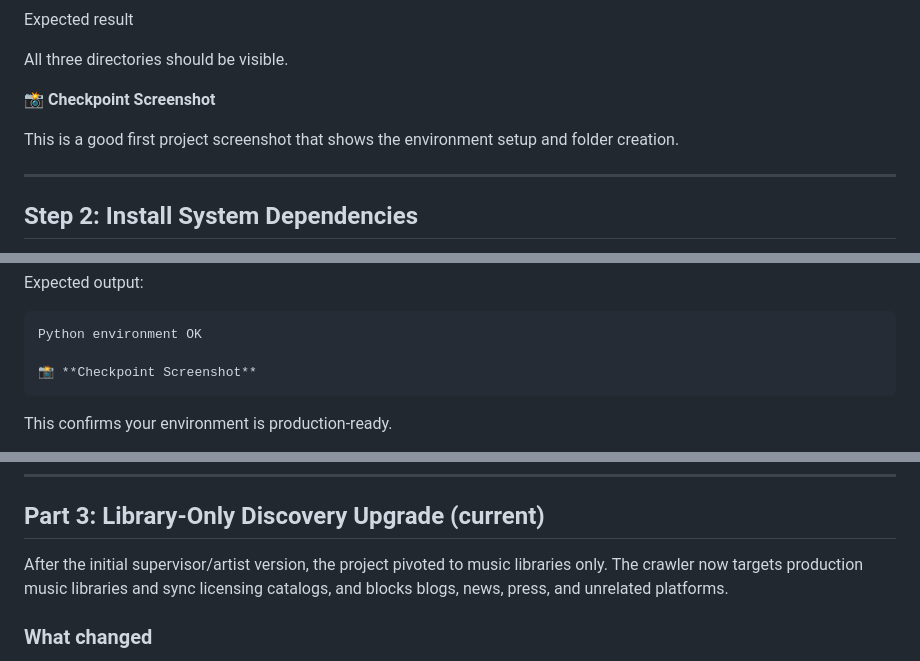
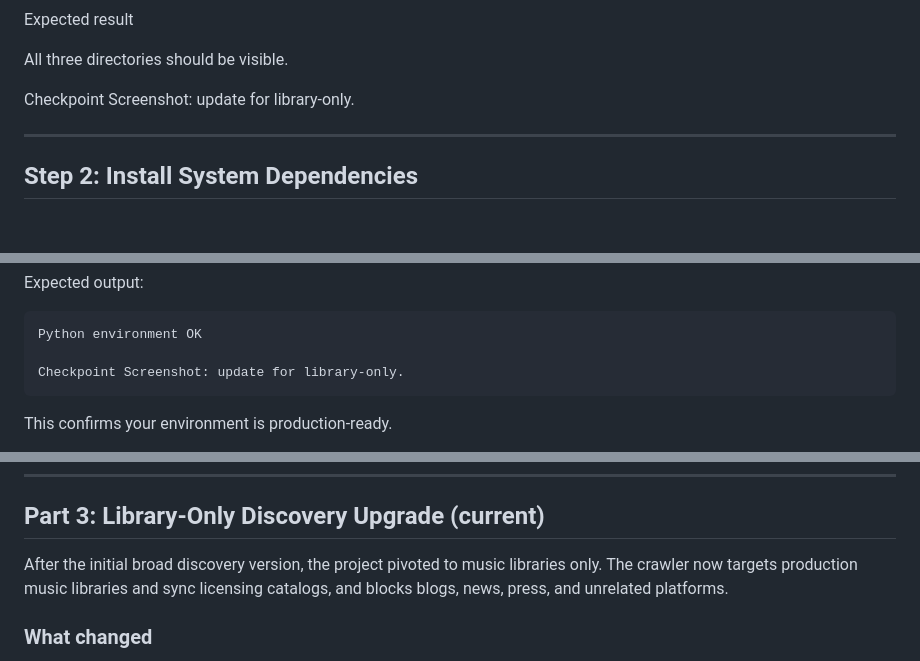
Before and after one commit to iamMichaelSmith/Leadbot, a Markdown page: README.md, 3 parts joined by grey strips. GitHub-like rendering; blank space fills up the shorter version.

Commit message:
Update README for library-only focus

````diff
--- a/README.md
+++ b/README.md
@@ -115,9 +113,7 @@ Expected result
 
 All three directories should be visible.
 
-📸 **Checkpoint Screenshot**
-
-This is a good first project screenshot that shows the environment setup and folder creation.
+Checkpoint Screenshot: update for library-only.
 
 ---
 
@@ -234,7 +230,7 @@ Expected output:
 ```
 Python environment OK
 
-📸 **Checkpoint Screenshot**
+Checkpoint Screenshot: update for library-only.
 ```
 
 This confirms your environment is production-ready.
@@ -855,7 +844,7 @@ You should now see fewer “Fetch failed” messages and more lines like:
 
 ## Part 3: Library-Only Discovery Upgrade (current)
 
-After the initial supervisor/artist version, the project pivoted to music libraries only.
+After the initial broad discovery version, the project pivoted to music libraries only.
 The crawler now targets production music libraries and sync licensing catalogs, and blocks
 blogs, news, press, and unrelated platforms.
 
````
Also changed, not shown: other parts of README.md (+1 -10 lines).
